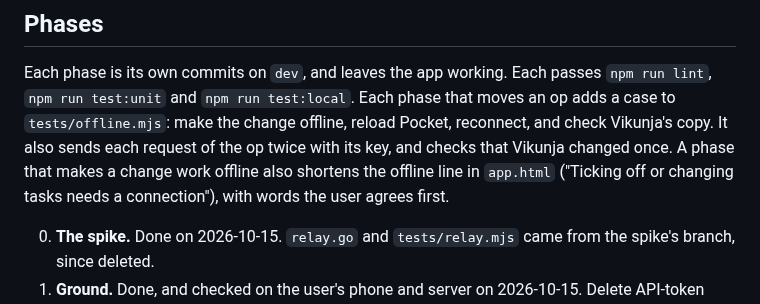
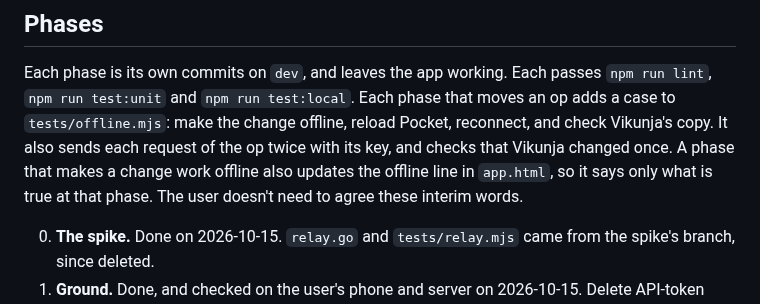
Before and after one commit to ssweber/pocket-for-vikunja, a Markdown page: docs/design/single-code-paths.md, the part around the change. GitHub-like rendering.

Commit message:
docs(design): keep the offline line true at each phase
Co-Authored-By: Claude Opus 5.5 <noreply@anthropic.com>

```diff
--- a/docs/design/single-code-paths.md
+++ b/docs/design/single-code-paths.md
@@ -491,8 +491,8 @@ are turned on in the phase that finishes their part.
 Each phase is its own commits on `dev`, and leaves the app working. Each passes `npm run lint`, `npm run test:unit`
 and `npm run test:local`. Each phase that moves an op adds a case to `tests/offline.mjs`: make the change offline,
 reload Pocket, reconnect, and check Vikunja's copy. It also sends each request of the op twice with its key, and
-checks that Vikunja changed once. A phase that makes a change work offline also shortens the offline line in
-`app.html` ("Ticking off or changing tasks needs a connection"), with words the user agrees first.
+checks that Vikunja changed once. A phase that makes a change work offline also updates the offline line in
+`app.html`, so it says only what is true at that phase. The user doesn't need to agree these interim words.
 
 0. **The spike.** Done on 2026-10-15. `relay.go` and `tests/relay.mjs` came from the spike's branch, since deleted.
 1. **Ground.** Done, and checked on the user's phone and server on 2026-10-15. Delete API-token sign-in (part 6). The op registry, `app/acts.js`, and the `key` option in `api()`. The
```
